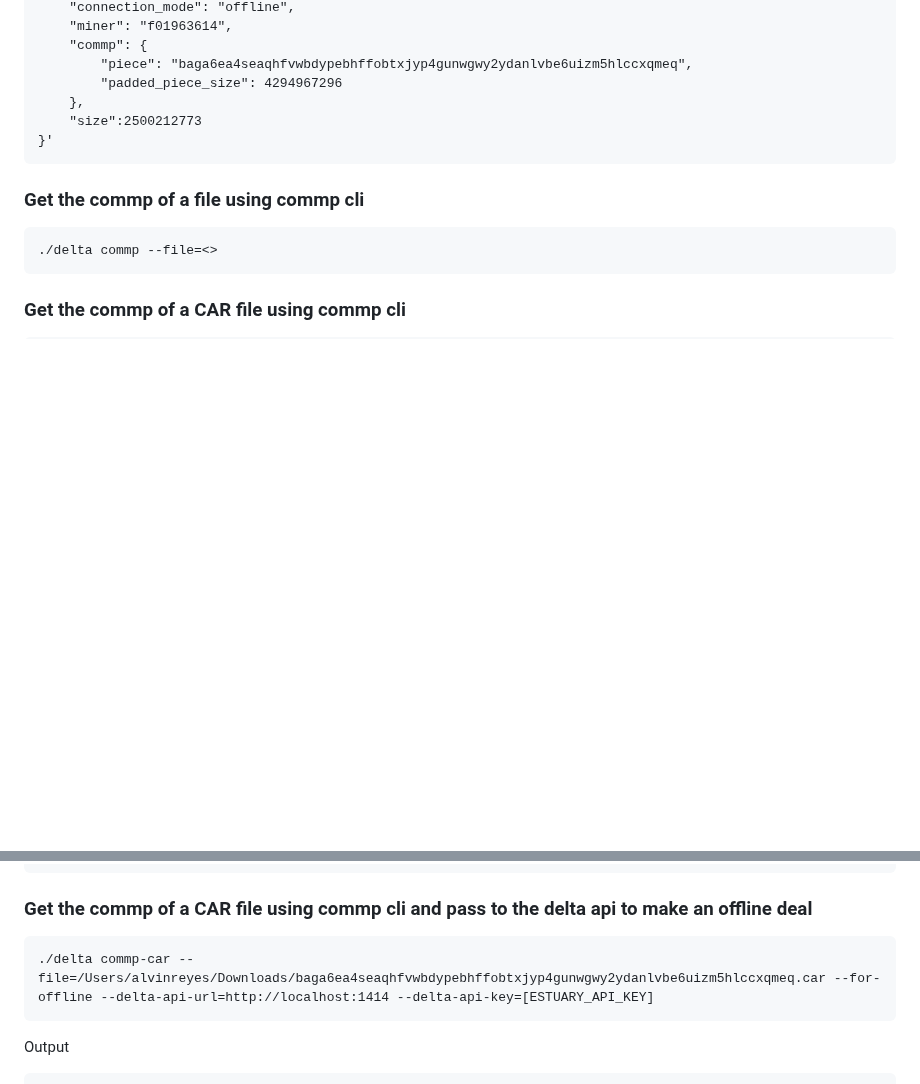
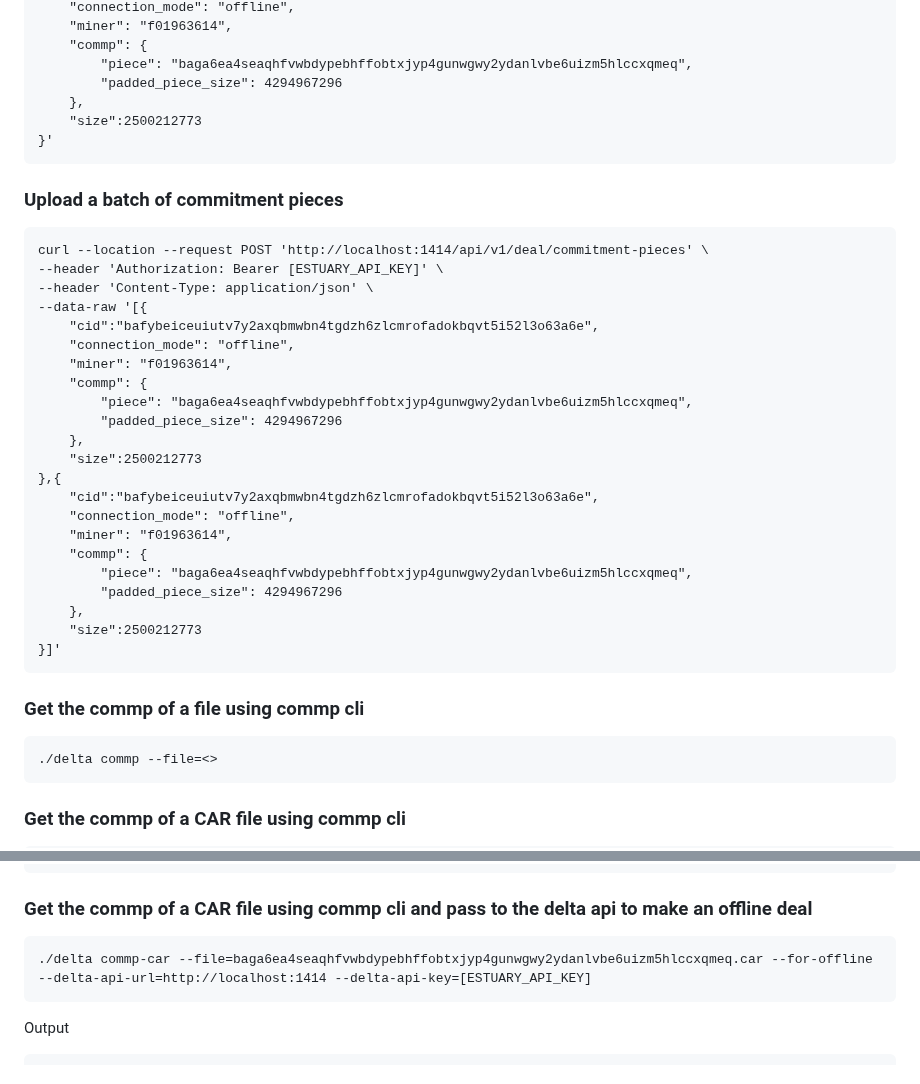
Before and after one commit to application-research/delta, a Markdown page: README.md, 2 parts joined by grey strips. GitHub-like rendering; blank space fills up the shorter version.

````diff
--- a/README.md
+++ b/README.md
@@ -123,6 +123,32 @@ curl --location --request POST 'http://localhost:1414/api/v1/deal/commitment-pie
 }'
 ```
 
+### Upload a batch of commitment pieces
+```
+curl --location --request POST 'http://localhost:1414/api/v1/deal/commitment-pieces' \
+--header 'Authorization: Bearer [ESTUARY_API_KEY]' \
+--header 'Content-Type: application/json' \
+--data-raw '[{
+    "cid":"bafybeiceuiutv7y2axqbmwbn4tgdzh6zlcmrofadokbqvt5i52l3o63a6e",
+    "connection_mode": "offline",
+    "miner": "f01963614",
+    "commp": {
+        "piece": "baga6ea4seaqhfvwbdypebhffobtxjyp4gunwgwy2ydanlvbe6uizm5hlccxqmeq",
+        "padded_piece_size": 4294967296
+    },
+    "size":2500212773
+},{
+    "cid":"bafybeiceuiutv7y2axqbmwbn4tgdzh6zlcmrofadokbqvt5i52l3o63a6e",
+    "connection_mode": "offline",
+    "miner": "f01963614",
+    "commp": {
+        "piece": "baga6ea4seaqhfvwbdypebhffobtxjyp4gunwgwy2ydanlvbe6uizm5hlccxqmeq",
+        "padded_piece_size": 4294967296
+    },
+    "size":2500212773
+}]'
+```
+
 ### Get the commp of a file using commp cli
 ```
 ./delta commp --file=<>
@@ -153,7 +179,7 @@ The output will be as follows
 
 ### Get the commp of a CAR file using commp cli and pass to the delta api to make an offline deal
 ```
-./delta commp-car --file=/Users/alvinreyes/Downloads/baga6ea4seaqhfvwbdypebhffobtxjyp4gunwgwy2ydanlvbe6uizm5hlccxqmeq.car --for-offline --delta-api-url=http://localhost:1414 --delta-api-key=[ESTUARY_API_KEY]
+./delta commp-car --file=baga6ea4seaqhfvwbdypebhffobtxjyp4gunwgwy2ydanlvbe6uizm5hlccxqmeq.car --for-offline --delta-api-url=http://localhost:1414 --delta-api-key=[ESTUARY_API_KEY]
 ```
 
 Output
````
